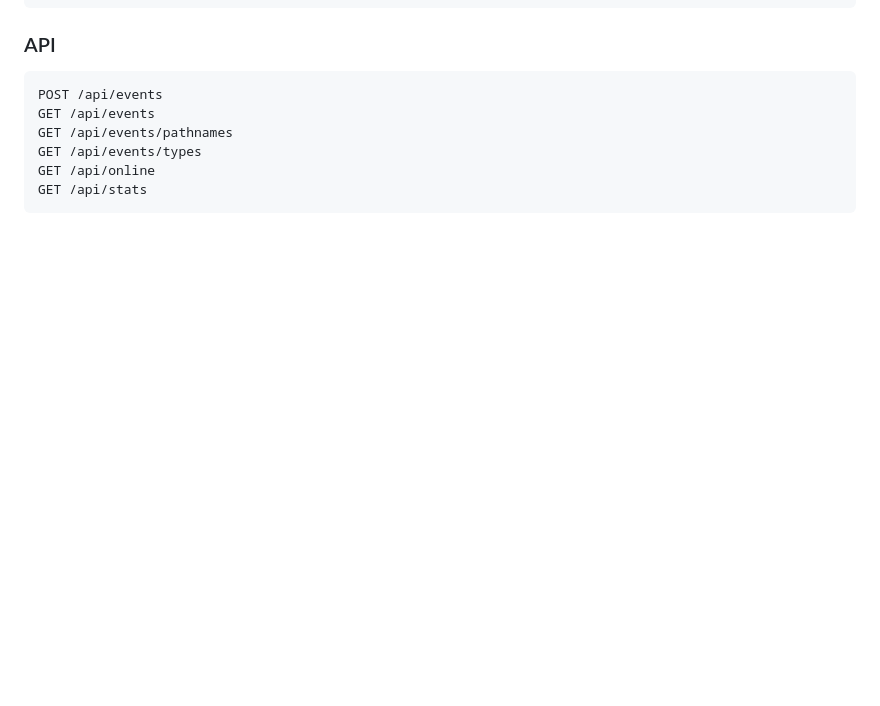
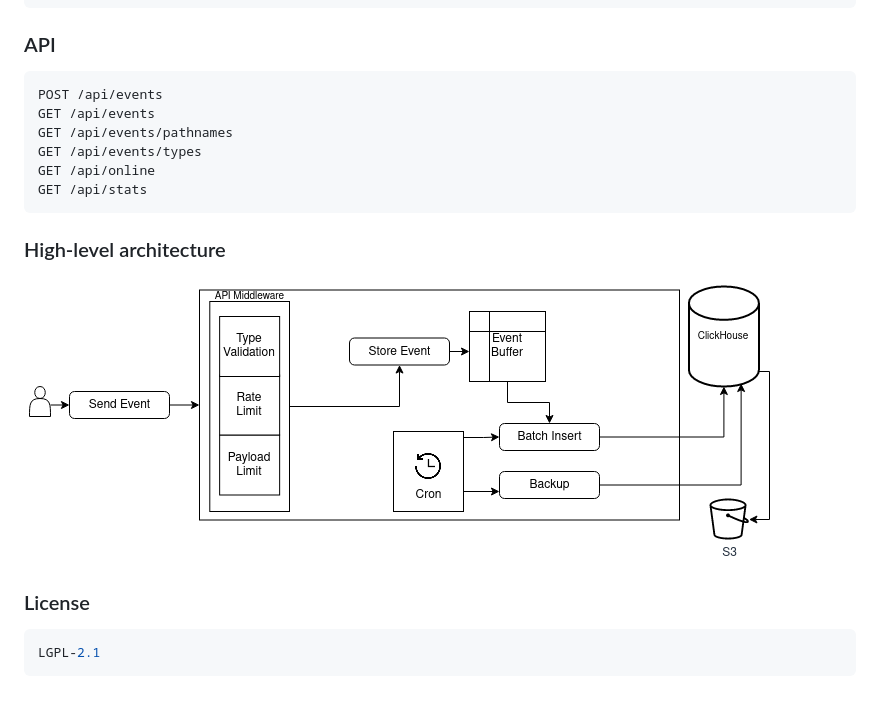
Before and after one commit to pilotpirxie/instant-insights, a Markdown page: README.md, the part around the change. GitHub-like rendering; pictures changed too: img/diagram.png (added); blank space fills up the shorter version.

Commit message:
Add diagram to the README

````diff
--- a/README.md
+++ b/README.md
@@ -32,3 +32,11 @@ GET /api/events/types
 GET /api/online
 GET /api/stats
 ```
+
+### High-level architecture
+![./img/diagram.png](./img/diagram.png)
+
+### License
+```shell
+LGPL-2.1
+```
````
Also changed, not shown: 1 other file.
